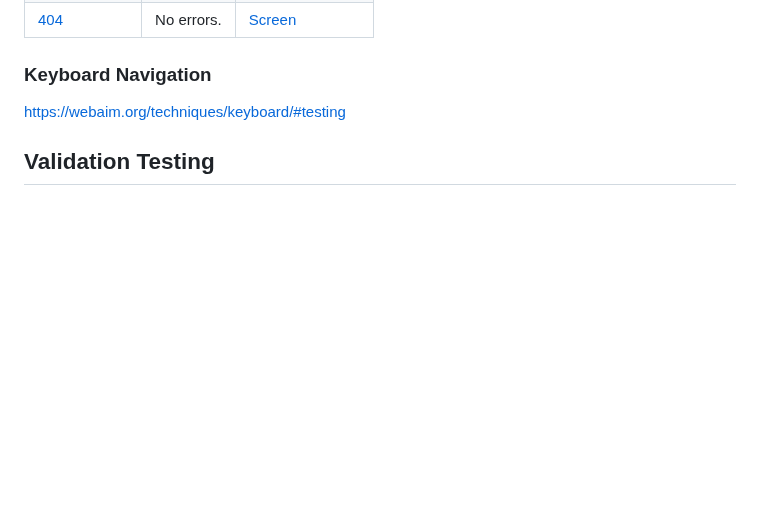
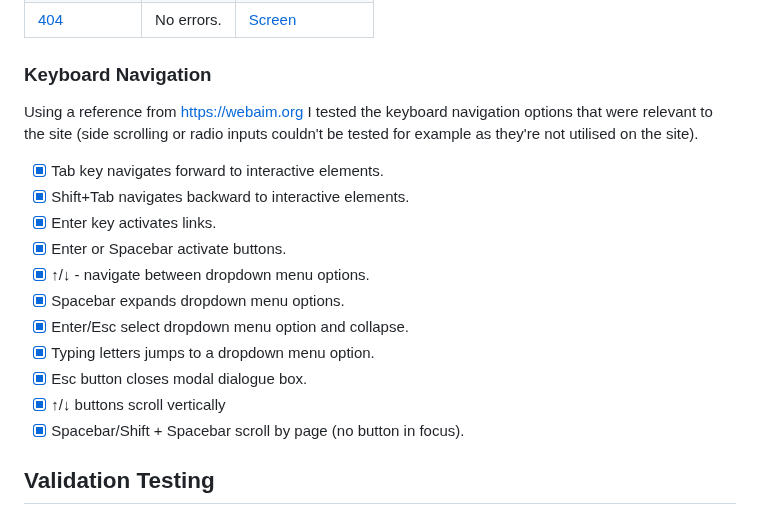
Before and after one commit to 0davidog/Umbra-Report, a Markdown page: TESTING.md, the part around the change. GitHub-like rendering; blank space fills up the shorter version.

Commit message:
Update TESTING.md Add keyboard navigation tests

```diff
--- a/TESTING.md
+++ b/TESTING.md
@@ -164,7 +164,19 @@ I used [statcounter.com](https://gs.statcounter.com/) to give me an idea of whic
 
 ### Keyboard Navigation
 
-https://webaim.org/techniques/keyboard/#testing
+Using a reference from [https://webaim.org](https://webaim.org/techniques/keyboard/#testing) I tested the keyboard navigation options that were relevant to the site (side scrolling or radio inputs couldn't be tested for example as they're not utilised on the site).
+
+- [x] Tab key navigates forward to interactive elements.
+- [x] Shift+Tab navigates backward to interactive elements.
+- [x] Enter key activates links.
+- [x] Enter or Spacebar activate buttons.
+- [x] ↑/↓ - navigate between dropdown menu options.
+- [x] Spacebar expands dropdown menu options.
+- [x] Enter/Esc select dropdown menu option and collapse.
+- [x] Typing letters jumps to a dropdown menu option.
+- [x] Esc button closes modal dialogue box.
+- [x] ↑/↓ buttons scroll vertically
+- [x] Spacebar/Shift + Spacebar scroll by page (no button in focus).
 
 ## Validation Testing
 
```
